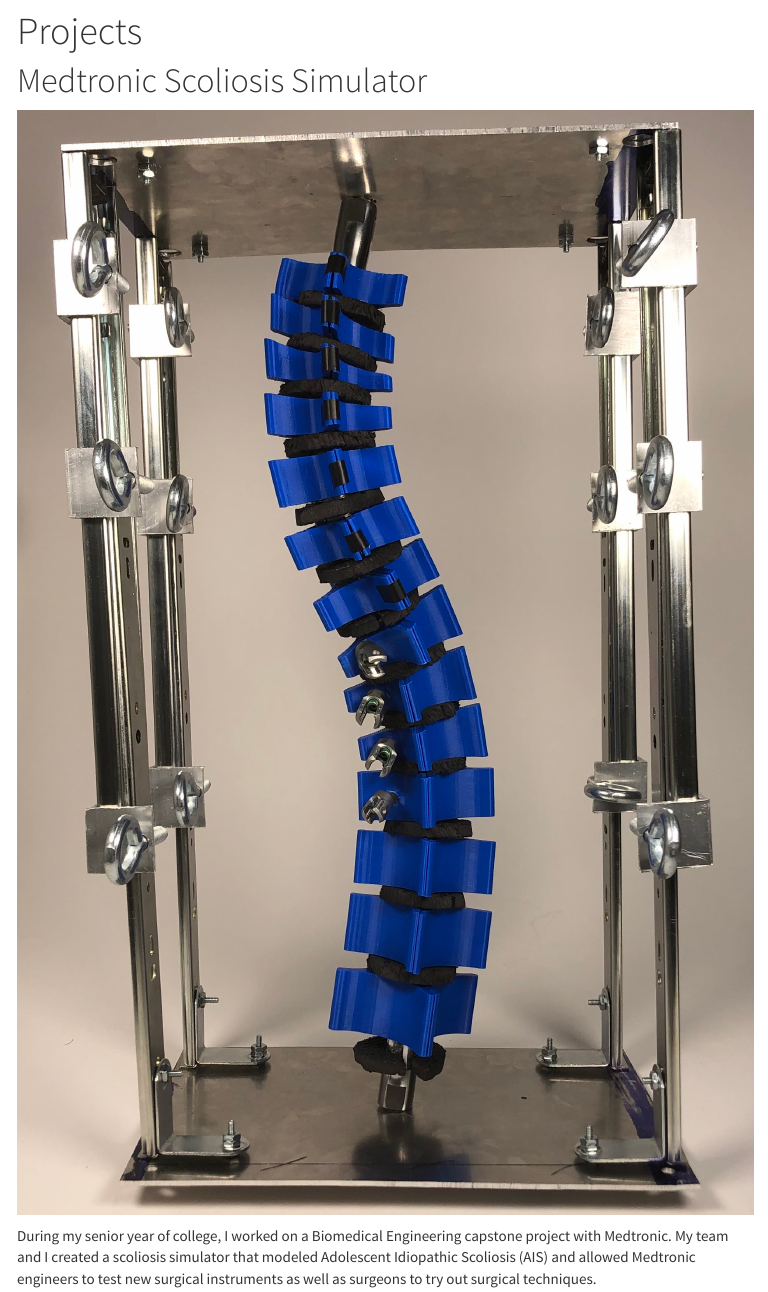
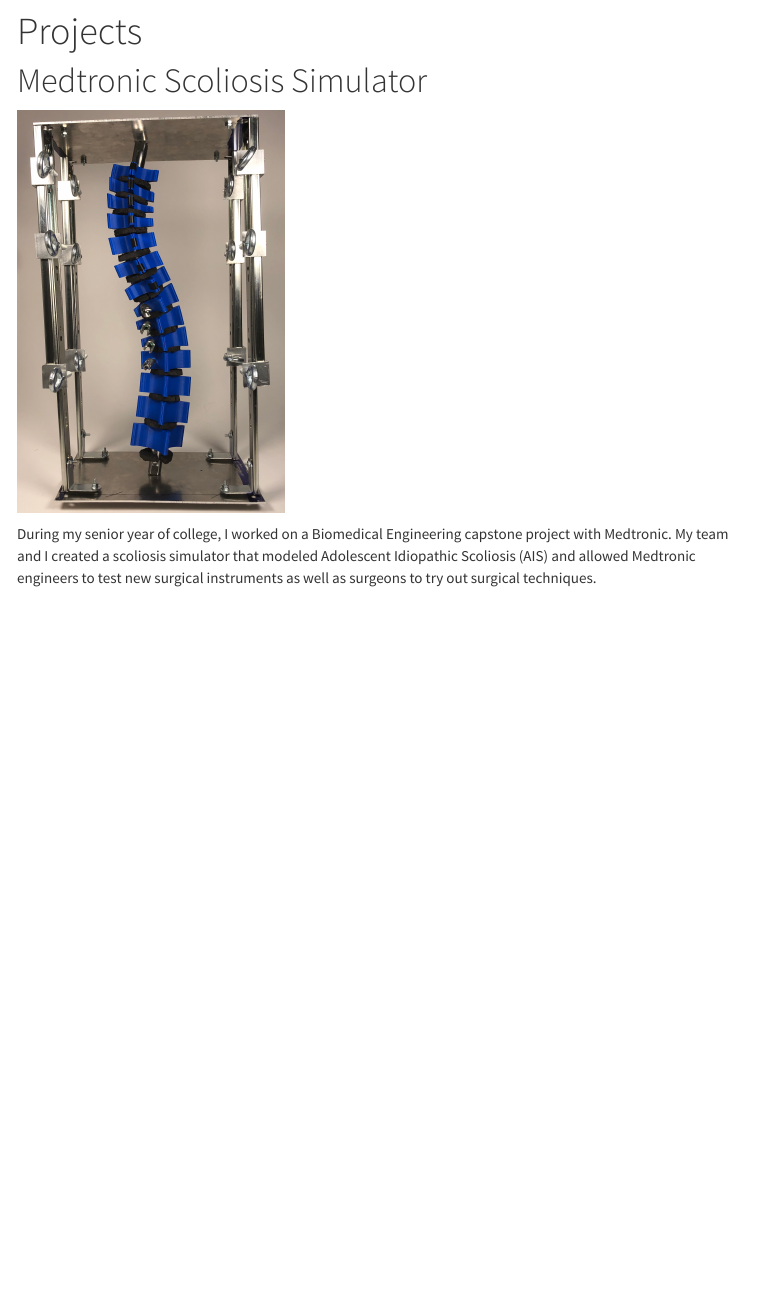
Before and after one commit to abcdefg781/adelineshin.github.io, an R Markdown document (projects.Rmd): the page in a window 1100 px wide, from 60 px down. The pictures show the output file projects.html that the author committed with the source, opened offline; library style sheets and scripts come from the installed R packages; menus at the side of the page are left out.

Commit message:
resizing

```diff
--- a/projects.Rmd
+++ b/projects.Rmd
@@ -8,7 +8,7 @@ output:
 ---
 
 # Medtronic Scoliosis Simulator
-![](files/IMG_5405.jpg)
+<img src="./files/IMG_5405.jpg" height="400" height="auto" alt="centered image">
 
 During my senior year of college, I worked on a Biomedical Engineering capstone project with Medtronic. My team and I created a scoliosis simulator that modeled Adolescent Idiopathic Scoliosis (AIS) and allowed Medtronic engineers to test new surgical instruments as well as surgeons to try out surgical techniques.
 
```
Also changed, not shown: projects.html, projects.Rmd (2 more changed lines).
